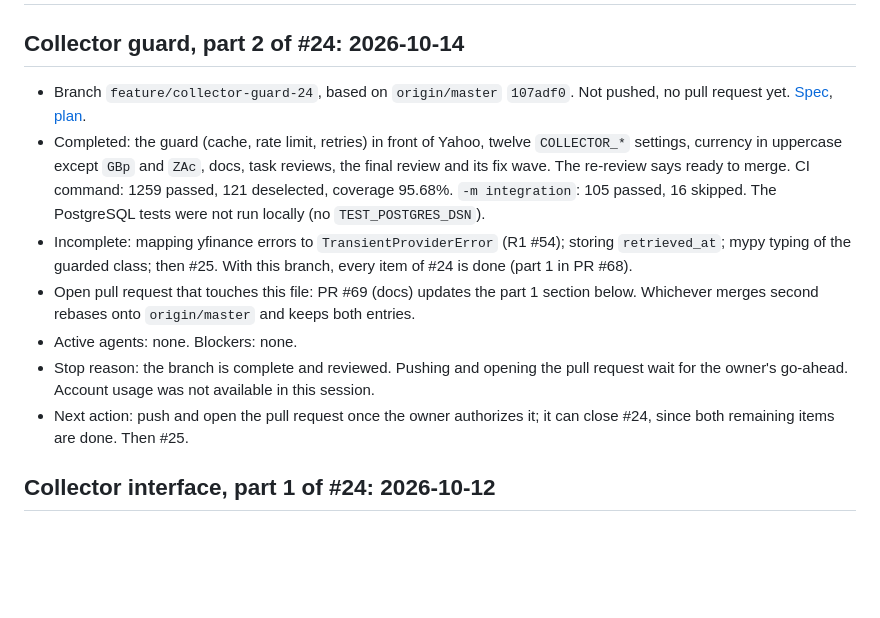
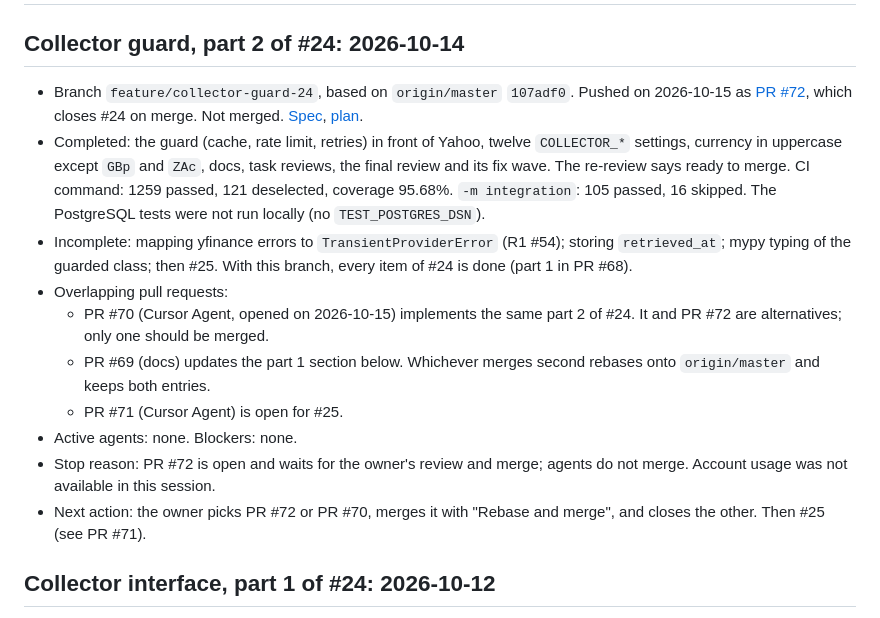
Before and after one commit to Waber/Investment-AI-Companion, a Markdown page: docs/work-state.md, the part around the change. Drawn GitHub-style; blank space fills up the shorter version.

Commit message:
docs: record pull request #72 for #24 part 2
Note PR #70 from Cursor Agent, which implements the same part 2, so
the owner merges one of the two.

Co-Authored-By: Claude Opus 5.5 <noreply@anthropic.com>

```diff
--- a/docs/work-state.md
+++ b/docs/work-state.md
@@ -3,7 +3,9 @@
 ## Collector guard, part 2 of #24: 2026-10-14
 
 - Branch `feature/collector-guard-24`, based on `origin/master`
-  `107adf0`. Not pushed, no pull request yet.
+  `107adf0`. Pushed on 2026-10-15 as
+  [PR #72](https://github.com/Waber/Investment-AI-Companion/pull/72),
+  which closes #24 on merge. Not merged.
   [Spec](superpowers/specs/2026-10-13-collector-guard-design.md),
   [plan](superpowers/plans/2026-10-13-collector-guard.md).
 - Completed: the guard (cache, rate limit, retries) in front of Yahoo,
@@ -16,16 +18,19 @@
 - Incomplete: mapping yfinance errors to `TransientProviderError` (R1
   #54); storing `retrieved_at`; mypy typing of the guarded class; then
   #25. With this branch, every item of #24 is done (part 1 in PR #68).
-- Open pull request that touches this file: PR #69 (docs) updates the
-  part 1 section below. Whichever merges second rebases onto
-  `origin/master` and keeps both entries.
+- Overlapping pull requests:
+  - PR #70 (Cursor Agent, opened on 2026-10-15) implements the same
+    part 2 of #24. It and PR #72 are alternatives; only one should be
+    merged.
+  - PR #69 (docs) updates the part 1 section below. Whichever merges
+    second rebases onto `origin/master` and keeps both entries.
+  - PR #71 (Cursor Agent) is open for #25.
 - Active agents: none. Blockers: none.
-- Stop reason: the branch is complete and reviewed. Pushing and opening
-  the pull request wait for the owner's go-ahead. Account usage was not
-  available in this session.
-- Next action: push and open the pull request once the owner
-  authorizes it; it can close #24, since both remaining items are done.
-  Then #25.
+- Stop reason: PR #72 is open and waits for the owner's review and
+  merge; agents do not merge. Account usage was not available in this
+  session.
+- Next action: the owner picks PR #72 or PR #70, merges it with
+  "Rebase and merge", and closes the other. Then #25 (see PR #71).
 
 ## Collector interface, part 1 of #24: 2026-10-12
 
```
Also changed, not shown: docs/development-journal.md (+7 -1 lines).
